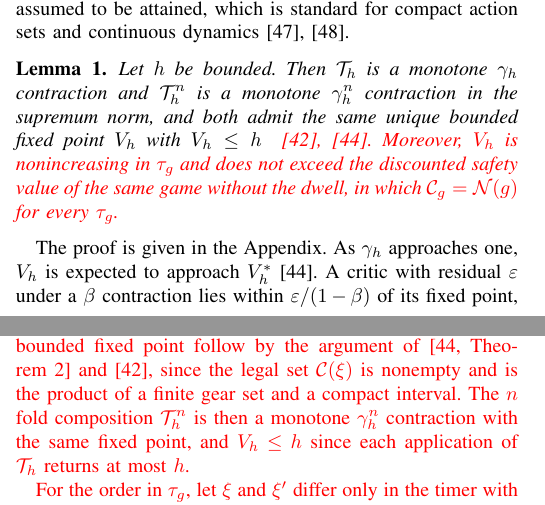
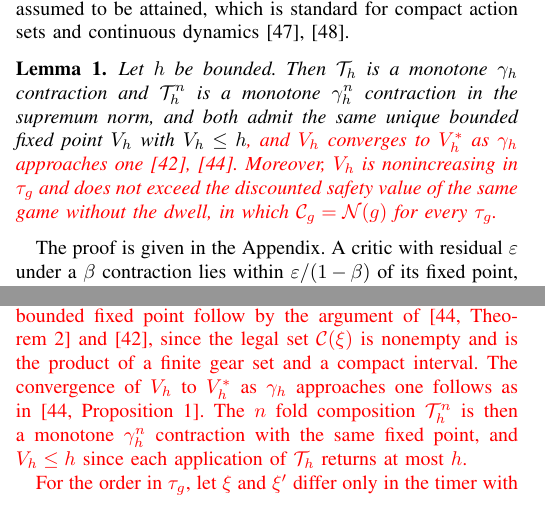
Before and after one commit to rapter-turtle/dwell-ris, a LaTeX paper (main.tex): two parts of the columns of pages 4 and 9 of 11, joined at a grey line, cut so that both start at the same text. Compiled offline with pdfLaTeX; a missing font is replaced by an installed copy or a similar font; a LaTeX package or settings file that is missing is left out.

Commit message:
Lemma 1에 gamma_h -> 1에서 V_h가 V_h^*로 수렴함을 인용으로 추가 (li2023cdc Prop. 1), 250행 "expected" 문장 삭제, 206·208행 bertsekas1972reach 인용 제거
- Lemma 1 첫 문장 끝에 수렴 구절 추가(빨간색), 부록 첫 문단에 li2023cdc Proposition 1 인용 한 문장 추가
- 206행 RIS 문장과 208행 DPP 인용에서 bertsekas1972reach 제거 (원문 확인 결과 값함수 DPP는 다루지 않음). 244행 인용은 유지
- 로컬 빌드 환경(tectonic)이 지워져 빌드 확인은 못 함. 중괄호와 수식 기호 짝은 확인

Co-Authored-By: Claude Opus 5.5 <noreply@anthropic.com>

```diff
--- a/main.tex
+++ b/main.tex
@@ -244,10 +244,10 @@ V_h = \calT_h V_h = \calT_h^{n} V_h = \lim_{k \to \infty} \calT_h^{k}\, U,
 where the convergence follows from Lemma~\ref{lem_aug}. The maximum over the steering rate command in \eqref{eq_onestep}, also with $\gamma_h = 1$, is assumed to be attained, which is standard for compact action sets and continuous dynamics \cite{bertsekas1972reach,akametalu2024minimum}.
 
 \begin{lemma}\label{lem_aug}
-Let $h$ be bounded. Then $\calT_h$ is a monotone $\gamma_h$ contraction and $\calT_h^{n}$ is a monotone $\gamma_h^{n}$ contraction in the supremum norm, and both admit the same unique bounded fixed point $V_h$ with $V_h \le h$ {\color{red}\cite{fisac2019,li2023cdc}. Moreover, $V_h$ is nonincreasing in $\tau_g$ and does not exceed the discounted safety value of the same game without the dwell, in which $\calC_g = \calN(g)$ for every $\tau_g$.}
+Let $h$ be bounded. Then $\calT_h$ is a monotone $\gamma_h$ contraction and $\calT_h^{n}$ is a monotone $\gamma_h^{n}$ contraction in the supremum norm, and both admit the same unique bounded fixed point $V_h$ with $V_h \le h${\color{red}, and $V_h$ converges to $V_h^{*}$ as $\gamma_h$ approaches one \cite{fisac2019,li2023cdc}. Moreover, $V_h$ is nonincreasing in $\tau_g$ and does not exceed the discounted safety value of the same game without the dwell, in which $\calC_g = \calN(g)$ for every $\tau_g$.}
 \end{lemma}
 
-The proof is given in the Appendix. As $\gamma_h$ approaches one, $V_h$ is expected to approach $V_h^{*}$ \cite{li2023cdc}. A critic with residual $\varepsilon$ under a $\beta$ contraction lies within $\varepsilon/(1-\beta)$ of its fixed point, so the unroll target with modulus $\gamma_h^{n}$ in place of $\gamma_h$ reduces this bound by the factor $\bigl(\sum_{j=0}^{n-1}\gamma_h^{j}\bigr)^{-1}$. The fixed point of \eqref{eq_onestep} is learned as summarized in Algorithm~\ref{alg_ris}.
+The proof is given in the Appendix. A critic with residual $\varepsilon$ under a $\beta$ contraction lies within $\varepsilon/(1-\beta)$ of its fixed point, so the unroll target with modulus $\gamma_h^{n}$ in place of $\gamma_h$ reduces this bound by the factor $\bigl(\sum_{j=0}^{n-1}\gamma_h^{j}\bigr)^{-1}$. The fixed point of \eqref{eq_onestep} is learned as summarized in Algorithm~\ref{alg_ris}.
 
 \subsubsection{Safety Critics}
 Two safety critics $Q_{h,1}(\xi, c, w)$ and $Q_{h,2}(\xi, c, w)$ with target copies $\bar{Q}_{h,1}$ and $\bar{Q}_{h,2}$ approximate the value of applying the control $c = (\dot{\delta}_c, g_c)$ and the disturbance $w$ at $\xi$, and their minimum is used wherever a critic value is needed, which counteracts the overestimation that the maximizing protagonist tends to exploit \cite{fujimoto2018td3}. The regression target is the backward fold of \eqref{eq_nstep} along a simulator unroll of $n \ge D_g$ steps from a sampled state $\xi_0$. The committed action is applied at the first step, the greedy legal gear \eqref{eq_gear} and the protagonist $\pi_h$ act at every later step, and the adversary $\mu$ acts at every step. Let $\bar V(\xi) = \max_{g_c \in \calC_g(g, \tau_g)} \min_i \bar{Q}_{h,i}(\xi, (\pi_h(\xi), g_c), \mu(\xi))$ denote the learned estimate of $V_h$ at $\xi$ given by the target copies. Starting from this estimate at the last unrolled state, the regression target $y$ of the critics at the sampled state and the committed action is computed by the backward recursion
@@ -579,7 +579,7 @@ This article presented a dwell constrained RIS framework for safe weathervaning
 
 \appendix[Proof of Lemma 1]
 
-{\color{red}The contraction, the order preservation, and the unique bounded fixed point follow by the argument of \cite[Theorem~2]{li2023cdc} and \cite{fisac2019}, since the legal set $\calC(\xi)$ is nonempty and is the product of a finite gear set and a compact interval. The $n$ fold composition $\calT_h^{n}$ is then a monotone $\gamma_h^{n}$ contraction with the same fixed point, and $V_h \le h$ since each application of $\calT_h$ returns at most $h$.
+{\color{red}The contraction, the order preservation, and the unique bounded fixed point follow by the argument of \cite[Theorem~2]{li2023cdc} and \cite{fisac2019}, since the legal set $\calC(\xi)$ is nonempty and is the product of a finite gear set and a compact interval. The convergence of $V_h$ to $V_h^{*}$ as $\gamma_h$ approaches one follows as in \cite[Proposition~1]{li2023cdc}. The $n$ fold composition $\calT_h^{n}$ is then a monotone $\gamma_h^{n}$ contraction with the same fixed point, and $V_h \le h$ since each application of $\calT_h$ returns at most $h$.
 
 For the order in $\tau_g$, let $\xi$ and $\xi'$ differ only in the timer with $\tau_g \le \tau_g'$, and let $U$ be bounded and nonincreasing in $\tau_g$. By \eqref{eq_legal}, $\calC_g(g, \tau_g') \subseteq \calC_g(g, \tau_g)$. For any control legal at $\xi'$ and any $w \in \calW$, the successors of $\xi$ and $\xi'$ have the same physical state and gear, since the dynamics do not depend on the timer, and the timer of the successor of $\xi$ is not larger. Hence the maximum in \eqref{eq_onestep} at $\xi$ covers every value available at $\xi'$ by a value that is not smaller, so $(\calT_h U)(\xi) \ge (\calT_h U)(\xi')$. Since $h$ does not depend on $\tau_g$, every iterate $\calT_h^{k} h$ is nonincreasing in $\tau_g$, and so is its limit $V_h$. Without the dwell, the legal gear set $\calN(g)$ contains $\calC_g(g, \tau_g)$, so the operator without the dwell is not smaller than $\calT_h$ at any $U$. By induction with the order preservation of both operators, every iterate of $\calT_h$ from $h$ does not exceed the corresponding iterate without the dwell, and neither does the limit $V_h$. $\blacksquare$}
 
```
Also changed, not shown: main.tex (4 more changed lines).
